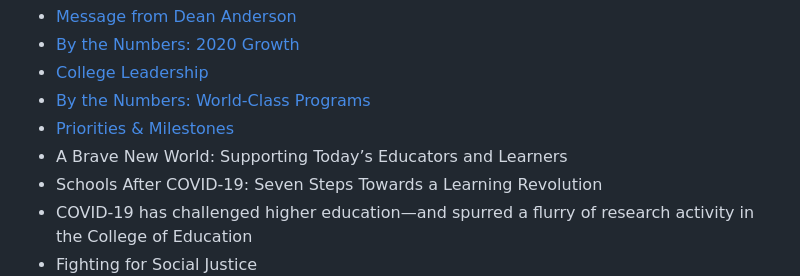
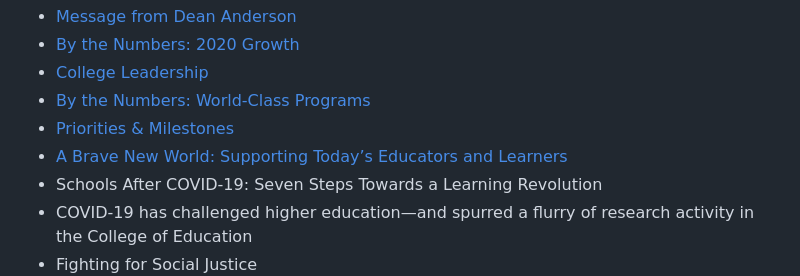
Before and after one commit to itpartnersillinois/ylf, a Markdown page: index.md, the part around the change. Rendered like a GitHub page.

Commit message:
A Brave New World

```diff
--- a/index.md
+++ b/index.md
@@ -11,7 +11,7 @@ Table of Contents
 * [College Leadership](college-leadership)
 * [By the Numbers: World-Class Programs](world-class-programs)
 * [Priorities & Milestones](priorities-milestones)
-* A Brave New World: Supporting Today’s Educators and Learners
+* [A Brave New World: Supporting Today’s Educators and Learners](a-brave-new-world)
 * Schools After COVID-19: Seven Steps Towards a Learning Revolution
 * COVID-19 has challenged higher education—and spurred a flurry of research activity in the College of Education
 * Fighting for Social Justice
```
Also changed, not shown: a-brave-new-world.md (added, +62 -0 lines), img/a-brave-new-world.png (added), img/learnaway-desktop.png (added), 3 other files.
